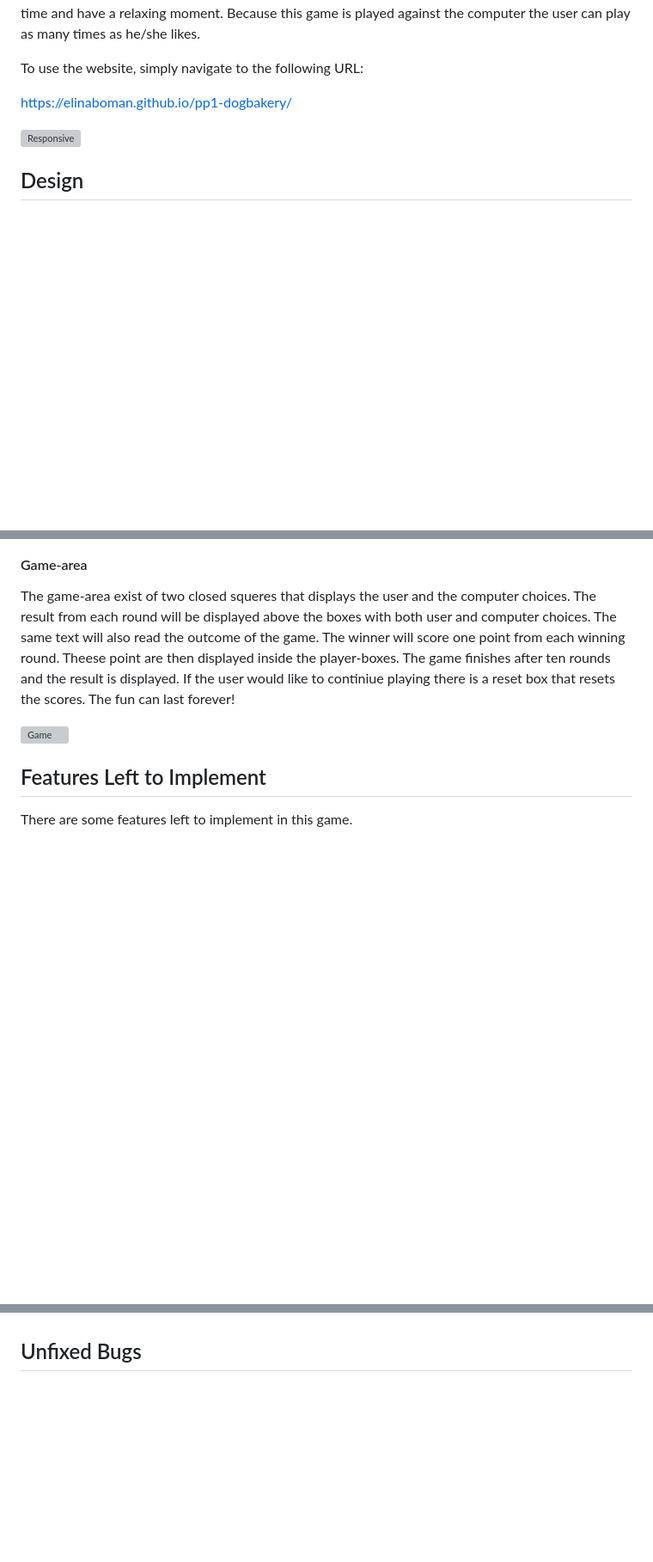
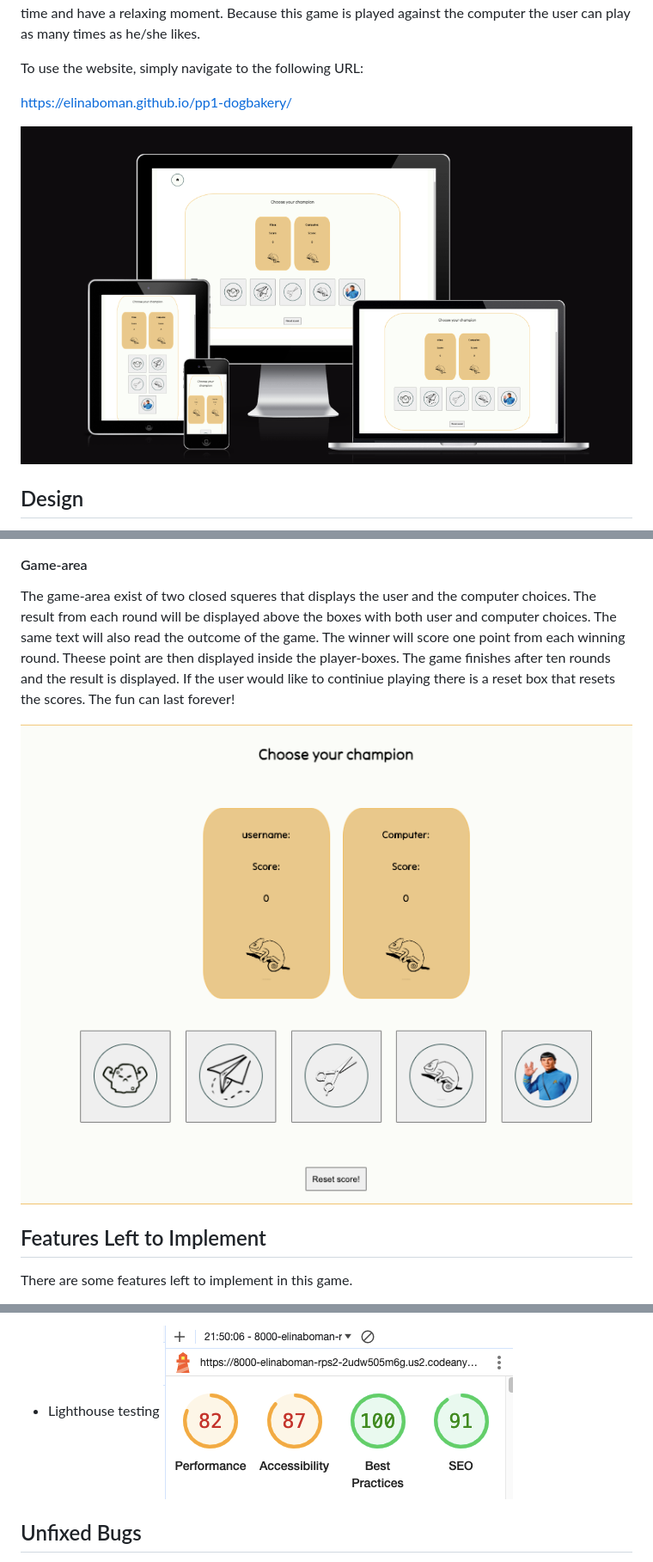
Before and after one commit to ElinaBoman/rps2, a Markdown page: README.md, 3 parts joined by grey strips. Shown: that part at 86% size. GitHub-like rendering; blank space fills up the shorter version; grey boxes are pictures that could not be loaded.

```diff
--- a/README.md
+++ b/README.md
@@ -6,7 +6,7 @@ To use the website, simply navigate to the following URL:
 <!--change this link--->
 <https://elinaboman.github.io/pp1-dogbakery/>
 
-![Responsive](responsive.png)
+![Responsive](/docs./responsive.png)
 
 ## Design
 The design of this site is very simple using light colors in the background. This is to not distract the user from the content. To make the site a bit more appeling there are orange borders around the main content. The orange color is matched with the orange details in the game-rules area. To create a softer look of the site, the display boxes have a soft border with rounded corners. This is to makes the site playful and easy on the eye.
@@ -28,7 +31,7 @@ The design of this site is very simple using light colors in the background. Thi
  #### Game-area
 The game-area exist of two closed squeres that displays the user and the computer choices. The result from each round will be displayed above the boxes with both user and computer choices. The same text will also read the outcome of the game. The winner will score one point from each winning round. Theese point are then displayed inside the player-boxes. The game finishes after ten rounds and the result is displayed. If the user would like to continiue playing there is a reset box that resets the scores. The fun can last forever!
 
-![Game](gamearea.png)
+![Game](/docs./gamearea.png)
 
 ## Features Left to Implement
 There are some features left to implement in this game.
@@ -79,6 +87,6 @@ https://jshint.com/
 
 - Lighthouse testing
-
+![Lighthouse](/docs./lighthouse-testing.png)
 
 ## Unfixed Bugs
 Footer buttons
```
Also changed, not shown: other parts of README.md (+10 -2 lines), docs./javascript-validation-after.png (renamed from javascript-validation-after.png).
